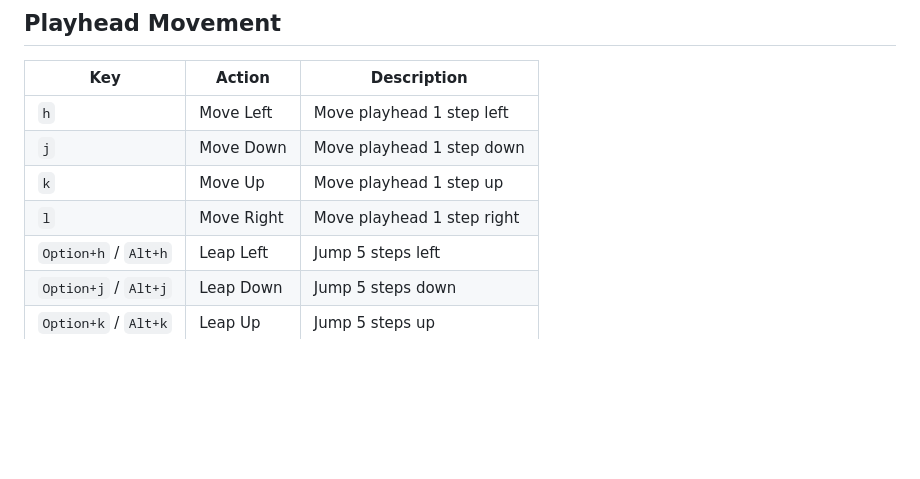
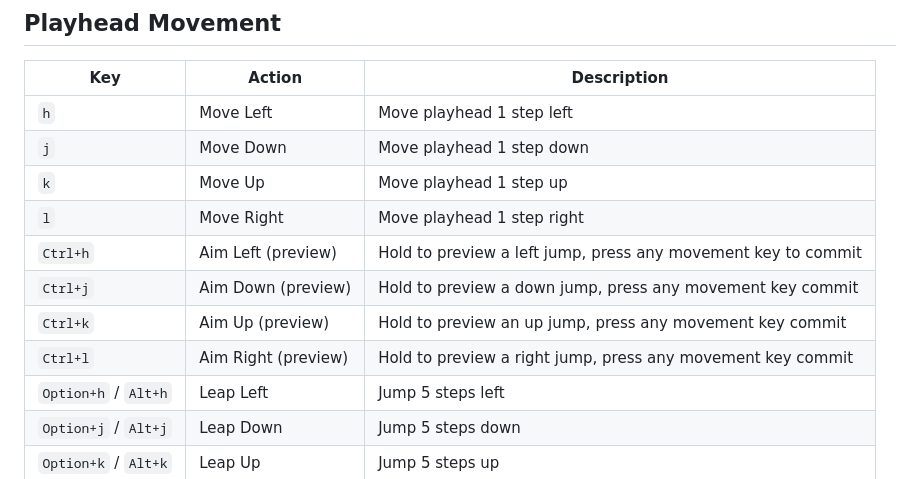
Before and after one commit to karnpapon/anupars, a Markdown page: README.md, the part around the change. Rendered like a GitHub page; blank space fills up the shorter version.

Commit message:
docs: add aiming pos to README

```diff
--- a/README.md
+++ b/README.md
@@ -183,6 +183,10 @@ it comprised of
 | `j` | Move Down | Move playhead 1 step down |
 | `k` | Move Up | Move playhead 1 step up |
 | `l` | Move Right | Move playhead 1 step right |
+| `Ctrl+h` | Aim Left (preview) | Hold to preview a left jump, press any movement key to commit |
+| `Ctrl+j` | Aim Down (preview) | Hold to preview a down jump, press any movement key commit |
+| `Ctrl+k` | Aim Up (preview) | Hold to preview an up jump, press any movement key commit |
+| `Ctrl+l` | Aim Right (preview) | Hold to preview a right jump, press any movement key commit |
 | `Option+h` / `Alt+h` | Leap Left | Jump 5 steps left |
 | `Option+j` / `Alt+j` | Leap Down | Jump 5 steps down |
 | `Option+k` / `Alt+k` | Leap Up | Jump 5 steps up |
```
